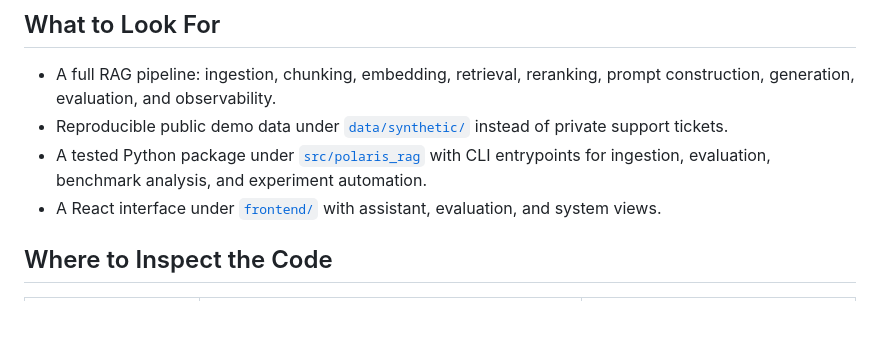
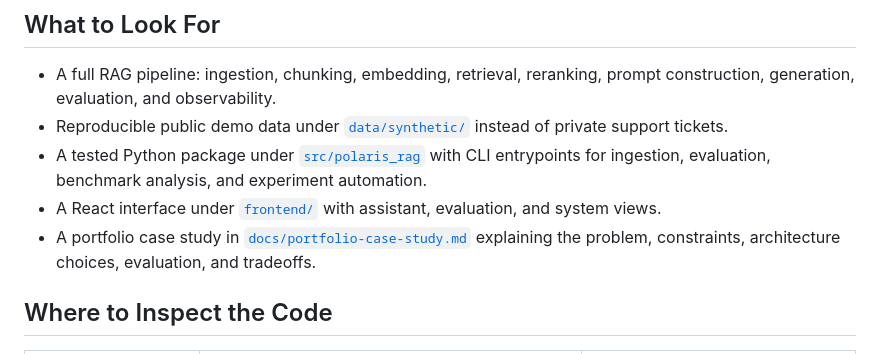
Before and after one commit to Adam-Calleja/Polaris, a Markdown page: README.md, the part around the change. GitHub-like rendering; blank space fills up the shorter version.

Commit message:
Add portfolio case study

```diff
--- a/README.md
+++ b/README.md
@@ -36,6 +36,9 @@ exposing sensitive ticket data.
   automation.
 - A React interface under [`frontend/`](frontend/) with assistant,
   evaluation, and system views.
+- A portfolio case study in [`docs/portfolio-case-study.md`](docs/portfolio-case-study.md)
+  explaining the problem, constraints, architecture choices, evaluation, and
+  tradeoffs.
 
 ## Where to Inspect the Code
 
```
Also changed, not shown: docs/portfolio-case-study.md (added, +184 -0 lines).
